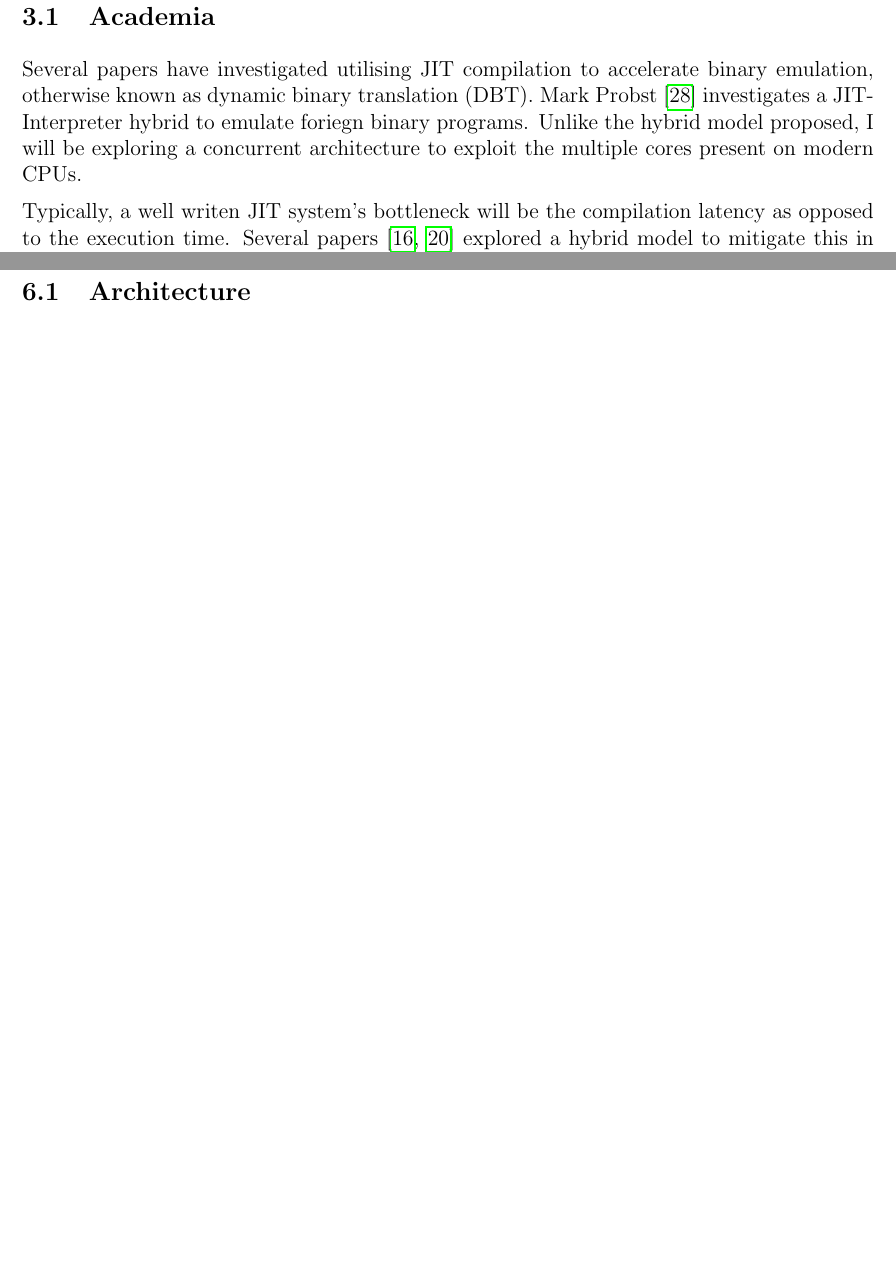
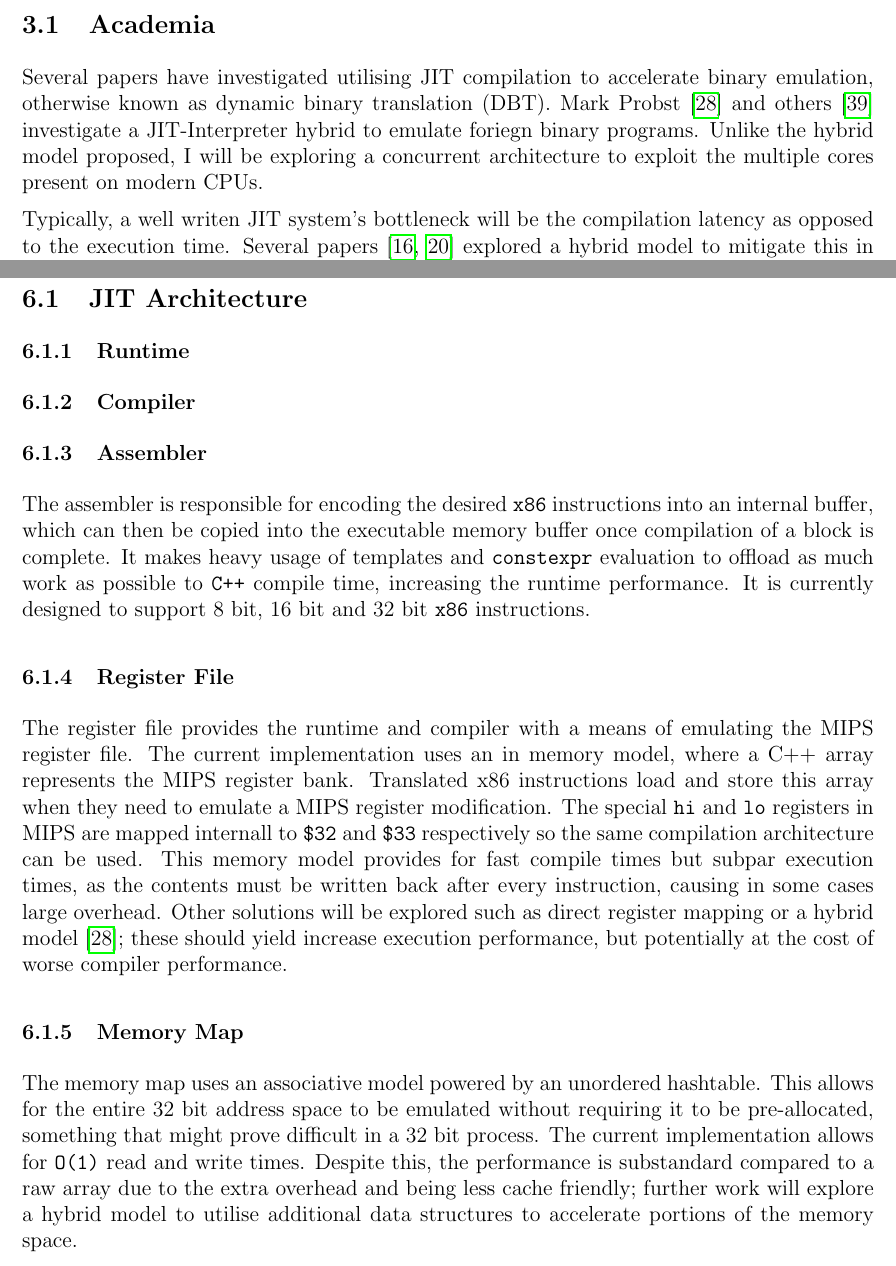
Before and after one commit to QFSW/JiTBoy-Dissertation, a LaTeX document (main.tex, which reads sections/background/academia.tex, sections/implementation/architecture.tex): two parts of pages 6 and 10 of 22 before the commit and two parts of pages 6 and 10 of 24 after it, joined at a grey line, cut so that both start at the same text, the shorter picture padded with empty space. Compiled offline with pdfLaTeX.

Commit message:
Started architecture

```diff
--- a/sections/background/academia.tex
+++ b/sections/background/academia.tex
@@ -1,6 +1,6 @@
 \subsection{Academia}
 
-Several papers have investigated utilising JIT compilation to accelerate binary emulation, otherwise known as dynamic binary translation (DBT). Mark Probst \cite{mark-probst-dbt} investigates a JIT-Interpreter hybrid to emulate foriegn binary programs. Unlike the hybrid model proposed, I will be exploring a concurrent architecture to exploit the multiple cores present on modern CPUs.
+Several papers have investigated utilising JIT compilation to accelerate binary emulation, otherwise known as dynamic binary translation (DBT). Mark Probst \cite{mark-probst-dbt} and others \cite{nigel-jit} investigate a JIT-Interpreter hybrid to emulate foriegn binary programs. Unlike the hybrid model proposed, I will be exploring a concurrent architecture to exploit the multiple cores present on modern CPUs.
 
 Typically, a well writen JIT system's bottleneck will be the compilation latency as opposed to the execution time. Several papers \cite{js-concurrent-trace, dynamic-compilation-early} explored a hybrid model to mitigate this in which the execution and compilation are decoupled from the main thread. In this hybrid system one or more worker threads are responsible for compiling blocks in the background, with a fallback emulator used on the main thread when compiled blocks are not ready. This is a technique I will be exploring with my JIT-Interpreter hybrid. Böhm \cite{igor-phd} explores optimisations to a concurrent system including how to determine when and what to compile; my project does not aim to explore this in depth.
 
--- a/sections/implementation/architecture.tex
+++ b/sections/implementation/architecture.tex
@@ -1 +1,17 @@
-\subsection{Architecture}
+\subsection{JIT Architecture}
+
+\subsubsection{Runtime}
+
+\subsubsection{Compiler}
+
+\subsubsection{Assembler}
+
+The assembler is responsible for encoding the desired \texttt{x86} instructions into an internal buffer, which can then be copied into the executable memory buffer once compilation of a block is complete. It makes heavy usage of templates and \texttt{constexpr} evaluation to offload as much work as possible to \texttt{C++} compile time, increasing the runtime performance. It is currently designed to support 8 bit, 16 bit and 32 bit \texttt{x86} instructions.
+
+\subsubsection{Register File}
+
+The register file provides the runtime and compiler with a means of emulating the MIPS register file. The current implementation uses an in memory model, where a C++ array represents the MIPS register bank. Translated x86 instructions load and store this array when they need to emulate a MIPS register modification. The special \texttt{hi} and \texttt{lo} registers in MIPS are mapped internall to \texttt{\$32} and \texttt{\$33} respectively so the same compilation architecture can be used. This memory model provides for fast compile times but subpar execution times, as the contents must be written back after every instruction, causing in some cases large overhead. Other solutions will be explored such as direct register mapping or a hybrid model \cite{mark-probst-dbt}; these should yield increase execution performance, but potentially at the cost of worse compiler performance.
+
+\subsubsection{Memory Map}
+
+The memory map uses an associative model powered by an unordered hashtable. This allows for the entire 32 bit address space to be emulated without requiring it to be pre-allocated, something that might prove difficult in a 32 bit process. The current implementation allows for \texttt{O(1)} read and write times. Despite this, the performance is substandard compared to a raw array due to the extra overhead and being less cache friendly; further work will explore a hybrid model to utilise additional data structures to accelerate portions of the memory space.
```
Also changed, not shown: bibliography.bib (+8 -0 lines).
